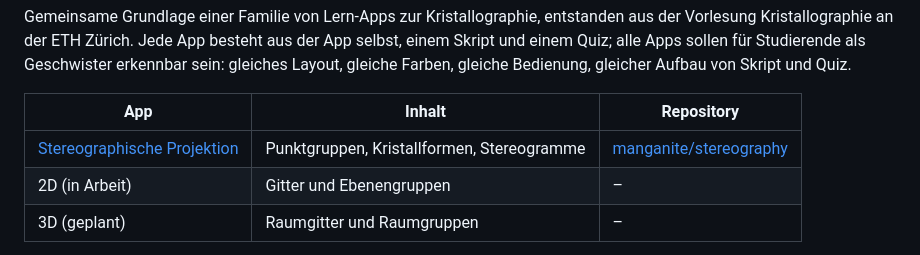
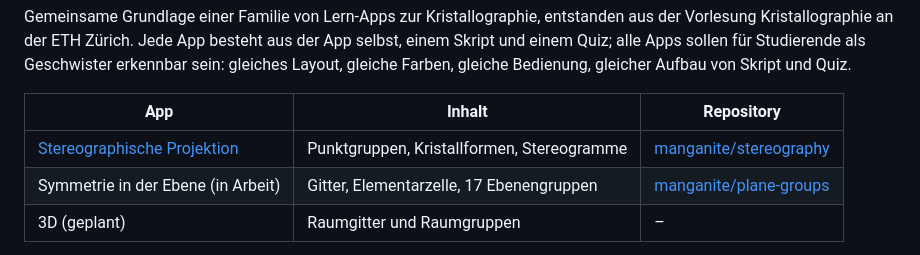
Before and after one commit to manganite/crystallography-common, a Markdown page: README.md, the part around the change. Drawn GitHub-style.

Commit message:
README: App «Symmetrie in der Ebene» in die Tabelle aufnehmen
Co-Authored-By: Claude Opus 5.5 <noreply@anthropic.com>
Claude-Session: https://claude.ai/code/session_01L8SY95wgR2FxRegy4RYpbk

```diff
--- a/README.md
+++ b/README.md
@@ -9,7 +9,7 @@ Gemeinsame Grundlage einer Familie von Lern-Apps zur Kristallographie, entstande
 | App | Inhalt | Repository |
 |---|---|---|
 | [Stereographische Projektion](https://manganite.github.io/stereography/) | Punktgruppen, Kristallformen, Stereogramme | [manganite/stereography](https://github.com/manganite/stereography) |
-| 2D (in Arbeit) | Gitter und Ebenengruppen | – |
+| Symmetrie in der Ebene (in Arbeit) | Gitter, Elementarzelle, 17 Ebenengruppen | [manganite/plane-groups](https://github.com/manganite/plane-groups) |
 | 3D (geplant) | Raumgitter und Raumgruppen | – |
 
 Wie die Apps aussehen und sich verhalten sollen, steht im **[Leitfaden](LEITFADEN.md)**. Dieses Repository enthält den Teil davon, der sich als Code teilen lässt.
```
